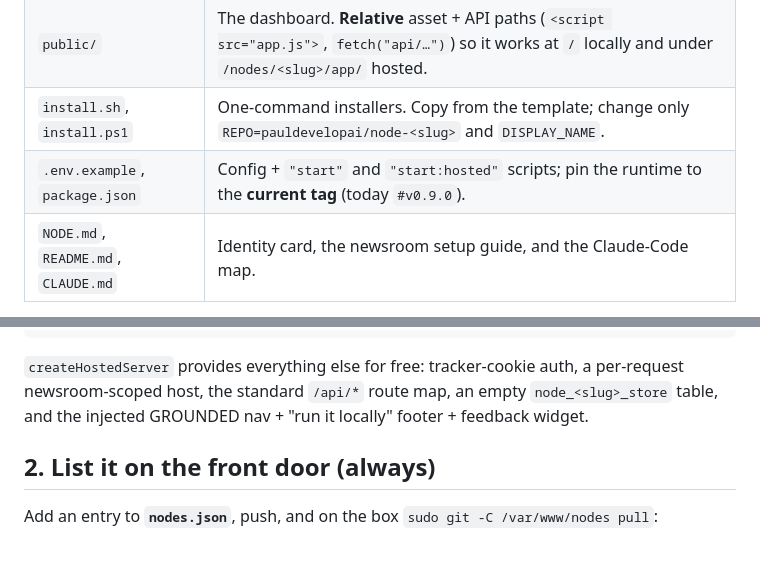
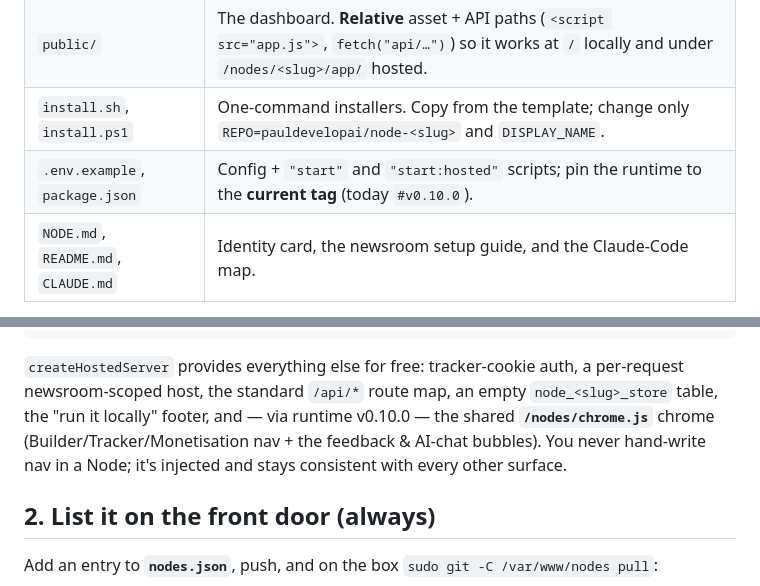
Before and after one commit to pauldevelopai/nodes, a Markdown page: ADD_A_NODE.md, 2 parts joined by grey strips. Rendered like a GitHub page; blank space fills up the shorter version.

```diff
--- a/ADD_A_NODE.md
+++ b/ADD_A_NODE.md
@@ -33,7 +33,7 @@ A conforming `node-<slug>` repo has:
 | `lib/handlers.js` | Your work, written against the host interface only (`host.db` / `host.store` / `host.ai` / `host.parse` / `host.log` / `host.feedback`). The same module is imported by both entries. |
 | `public/` | The dashboard. **Relative** asset + API paths (`<script src="app.js">`, `fetch("api/…")`) so it works at `/` locally and under `/nodes/<slug>/app/` hosted. |
 | `install.sh`, `install.ps1` | One-command installers. Copy from the template; change only `REPO=pauldevelopai/node-<slug>` and `DISPLAY_NAME`. |
-| `.env.example`, `package.json` | Config + `"start"` and `"start:hosted"` scripts; pin the runtime to the **current tag** (today `#v0.9.0`). |
+| `.env.example`, `package.json` | Config + `"start"` and `"start:hosted"` scripts; pin the runtime to the **current tag** (today `#v0.10.0`). |
 | `NODE.md`, `README.md`, `CLAUDE.md` | Identity card, the newsroom setup guide, and the Claude-Code map. |
 
 **Hosted boot — the two shapes:**
@@ -57,8 +57,10 @@ await createHostedServer({
 
 `createHostedServer` provides everything else for free: tracker-cookie auth, a
 per-request newsroom-scoped host, the standard `/api/*` route map, an empty
-`node_<slug>_store` table, and the injected GROUNDED nav + "run it locally"
-footer + feedback widget.
+`node_<slug>_store` table, the "run it locally" footer, and — via runtime
+v0.10.0 — the shared **`/nodes/chrome.js`** chrome (Builder/Tracker/Monetisation
+nav + the feedback & AI-chat bubbles). You never hand-write nav in a Node; it's
+injected and stays consistent with every other surface.
 
 ## 2. List it on the front door (always)
 
```
Also changed, not shown: HANDOVER.md (+28 -3 lines).
